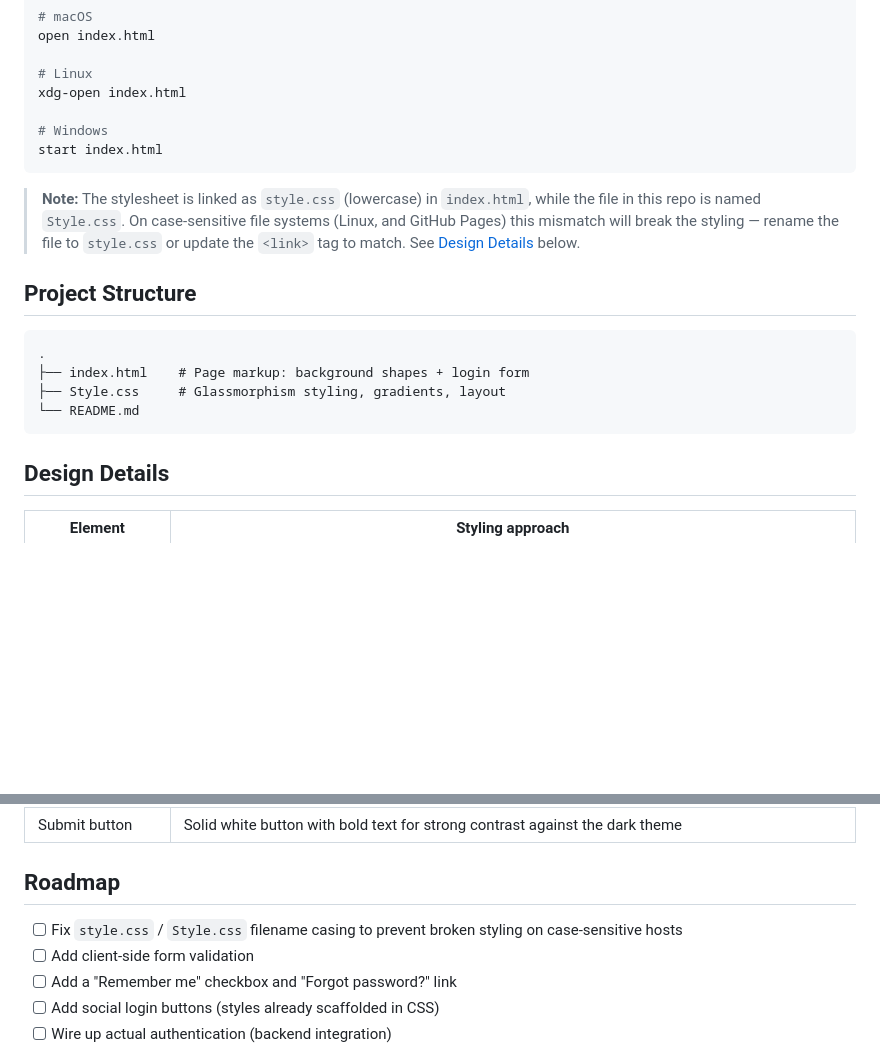
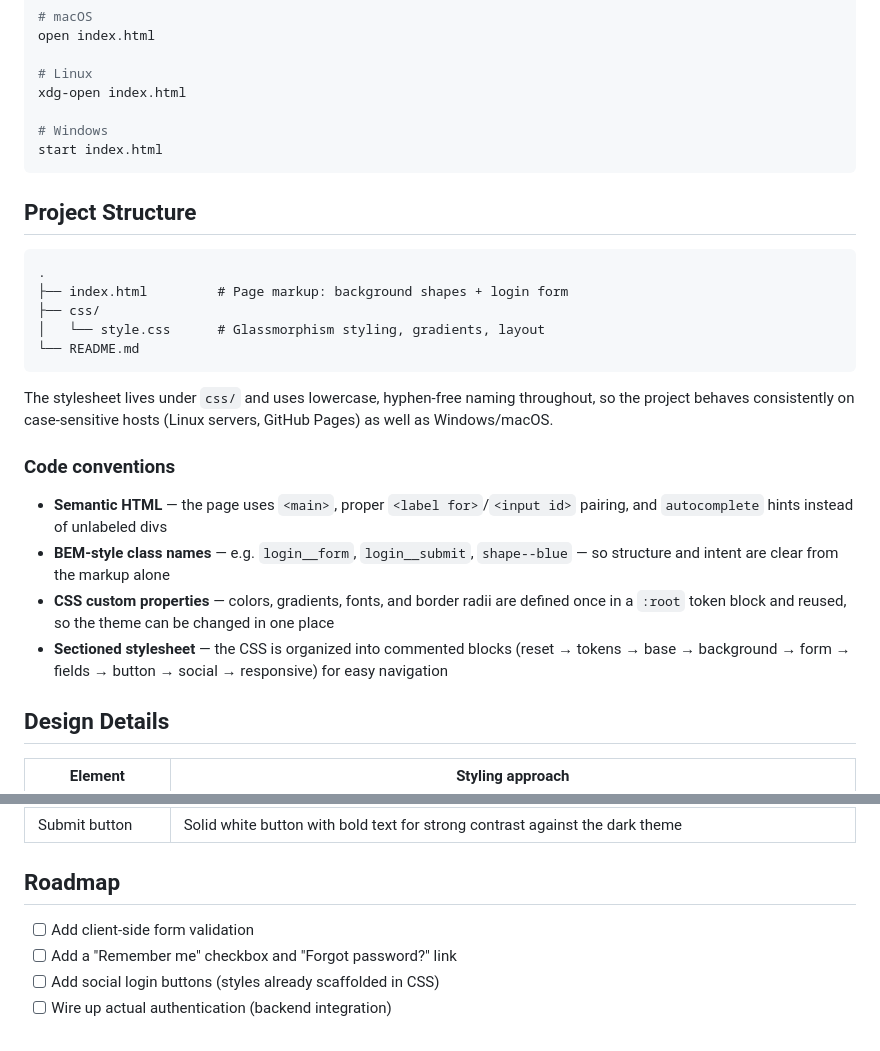
Before and after one commit to Fahedshaikh32/website-login-form, a Markdown page: README.md, 2 parts joined by grey strips. Drawn GitHub-style; blank space fills up the shorter version.

````diff
--- a/README.md
+++ b/README.md
@@ -62,16 +62,24 @@ xdg-open index.html
 start index.html
 ```
 
-> **Note:** The stylesheet is linked as `style.css` (lowercase) in `index.html`, while the file in this repo is named `Style.css`. On case-sensitive file systems (Linux, and GitHub Pages) this mismatch will break the styling — rename the file to `style.css` or update the `<link>` tag to match. See [Design Details](#design-details) below.
-
 ## Project Structure
 
 ```
 .
-├── index.html    # Page markup: background shapes + login form
-├── Style.css     # Glassmorphism styling, gradients, layout
+├── index.html         # Page markup: background shapes + login form
+├── css/
+│   └── style.css      # Glassmorphism styling, gradients, layout
 └── README.md
 ```
+
+The stylesheet lives under `css/` and uses lowercase, hyphen-free naming throughout, so the project behaves consistently on case-sensitive hosts (Linux servers, GitHub Pages) as well as Windows/macOS.
+
+### Code conventions
+
+- **Semantic HTML** — the page uses `<main>`, proper `<label for>`/`<input id>` pairing, and `autocomplete` hints instead of unlabeled divs
+- **BEM-style class names** — e.g. `login__form`, `login__submit`, `shape--blue` — so structure and intent are clear from the markup alone
+- **CSS custom properties** — colors, gradients, fonts, and border radii are defined once in a `:root` token block and reused, so the theme can be changed in one place
+- **Sectioned stylesheet** — the CSS is organized into commented blocks (reset → tokens → base → background → form → fields → button → social → responsive) for easy navigation
 
 ## Design Details
 
@@ -85,7 +93,6 @@ start index.html
 
 ## Roadmap
 
-- [ ] Fix `style.css` / `Style.css` filename casing to prevent broken styling on case-sensitive hosts
 - [ ] Add client-side form validation
 - [ ] Add a "Remember me" checkbox and "Forgot password?" link
 - [ ] Add social login buttons (styles already scaffolded in CSS)
````
